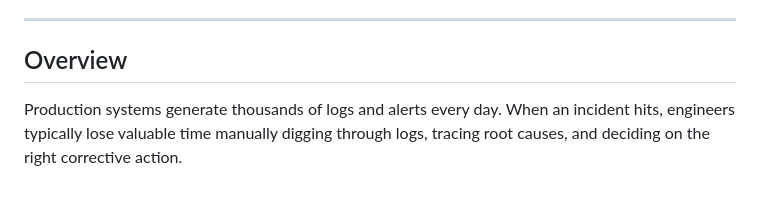
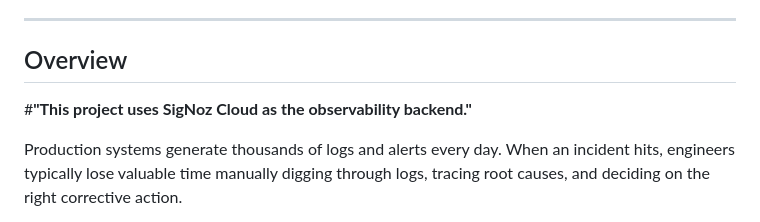
Before and after one commit to Satvik-Creations/AIFleet-Incident-Observability, a Markdown page: README.md, the part around the change. GitHub-like rendering; blank space fills up the shorter version.

Commit message:
Enhance README with project overview and SigNoz mention
Add overview section highlighting the use of SigNoz Cloud for observability.

```diff
--- a/README.md
+++ b/README.md
@@ -51,6 +51,8 @@
 ---
 
 ## Overview
+
+#**"This project uses SigNoz Cloud as the observability backend."**
 
 Production systems generate thousands of logs and alerts every day. When an incident hits, engineers typically lose valuable time manually digging through logs, tracing root causes, and deciding on the right corrective action.
 
```
